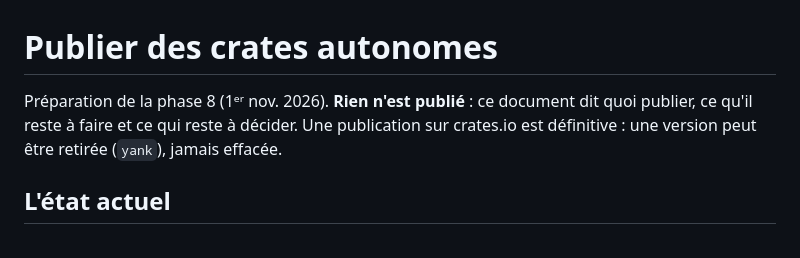
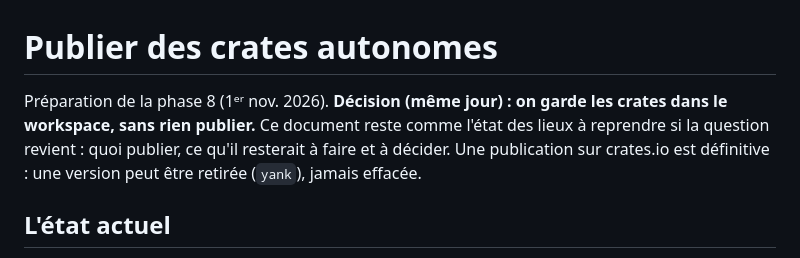
Before and after one commit to rousseau/rusty-music, a Markdown page: docs/publication-crates.md, the part around the change. GitHub-like rendering.

Commit message:
Publication de crates : décision, on garde les crates sans publier
Co-Authored-By: Claude Opus 5.5 <noreply@anthropic.com>

```diff
--- a/docs/publication-crates.md
+++ b/docs/publication-crates.md
@@ -1,7 +1,9 @@
 # Publier des crates autonomes
 
-Préparation de la phase 8 (1ᵉʳ nov. 2026). **Rien n'est publié** : ce
-document dit quoi publier, ce qu'il reste à faire et ce qui reste à décider.
+Préparation de la phase 8 (1ᵉʳ nov. 2026). **Décision (même jour) : on
+garde les crates dans le workspace, sans rien publier.** Ce document reste
+comme l'état des lieux à reprendre si la question revient : quoi publier, ce
+qu'il resterait à faire et à décider.
 Une publication sur crates.io est définitive : une version peut être
 retirée (`yank`), jamais effacée.
 
```
Also changed, not shown: docs/journal.md (+2 -2 lines), docs/suite.md (+2 -2 lines).
